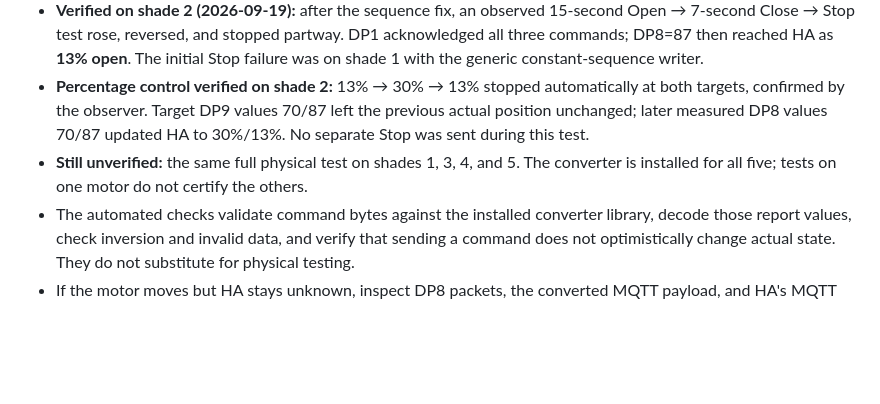
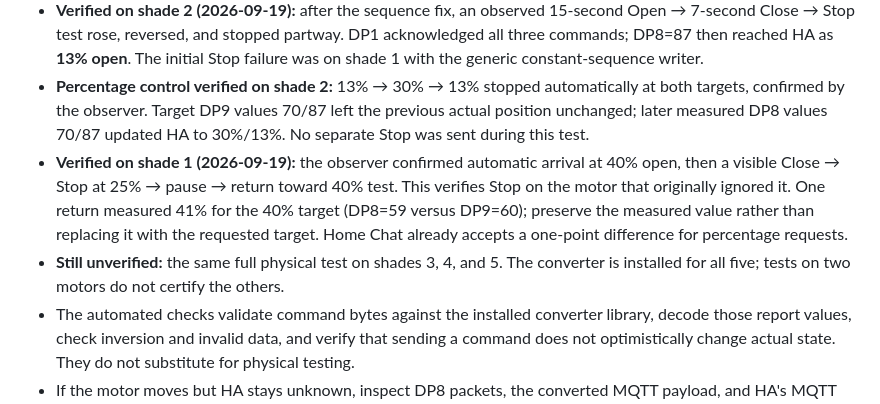
Before and after one commit to fernando-freitas-alves/typesafe-smart-home-demo, a Markdown page: deployment/zigbee2mqtt/README.md, the part around the change. GitHub-like rendering; blank space fills up the shorter version.

Commit message:
docs(zigbee): record confirmed shade 1 stop and position tests

```diff
--- a/deployment/zigbee2mqtt/README.md
+++ b/deployment/zigbee2mqtt/README.md
@@ -44,7 +44,8 @@ These motors do not have verified on-demand position reads, so no misleading `/g
 - Shade 1 physically opened with DP1 enum 0, reported target DP9=0, and reached DP8=0. This establishes the position polarity for this installation.
 - **Verified on shade 2 (2026-09-19):** after the sequence fix, an observed 15-second Open → 7-second Close → Stop test rose, reversed, and stopped partway. DP1 acknowledged all three commands; DP8=87 then reached HA as **13% open**. The initial Stop failure was on shade 1 with the generic constant-sequence writer.
 - **Percentage control verified on shade 2:** 13% → 30% → 13% stopped automatically at both targets, confirmed by the observer. Target DP9 values 70/87 left the previous actual position unchanged; later measured DP8 values 70/87 updated HA to 30%/13%. No separate Stop was sent during this test.
-- **Still unverified:** the same full physical test on shades 1, 3, 4, and 5. The converter is installed for all five; tests on one motor do not certify the others.
+- **Verified on shade 1 (2026-09-19):** the observer confirmed automatic arrival at 40% open, then a visible Close → Stop at 25% → pause → return toward 40% test. This verifies Stop on the motor that originally ignored it. One return measured 41% for the 40% target (DP8=59 versus DP9=60); preserve the measured value rather than replacing it with the requested target. Home Chat already accepts a one-point difference for percentage requests.
+- **Still unverified:** the same full physical test on shades 3, 4, and 5. The converter is installed for all five; tests on two motors do not certify the others.
 - The automated checks validate command bytes against the installed converter library, decode those report values, check inversion and invalid data, and verify that sending a command does not optimistically change actual state. They do not substitute for physical testing.
 - If the motor moves but HA stays unknown, inspect DP8 packets, the converted MQTT payload, and HA's MQTT cover position subscription in that order.
 - If direction is wrong, stop the motor and check `invert_cover` against physical observation. Do not experiment with calibration or limit settings.
```
